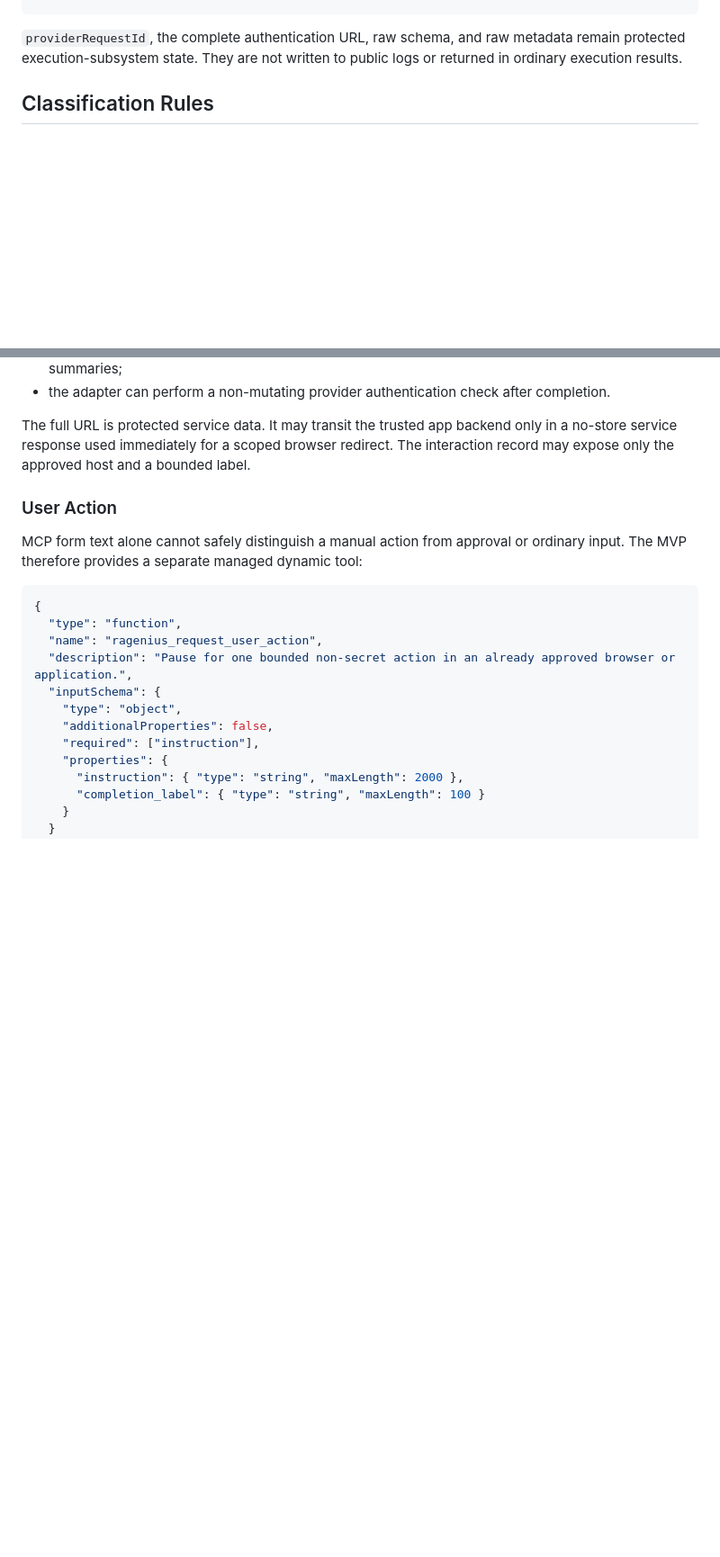
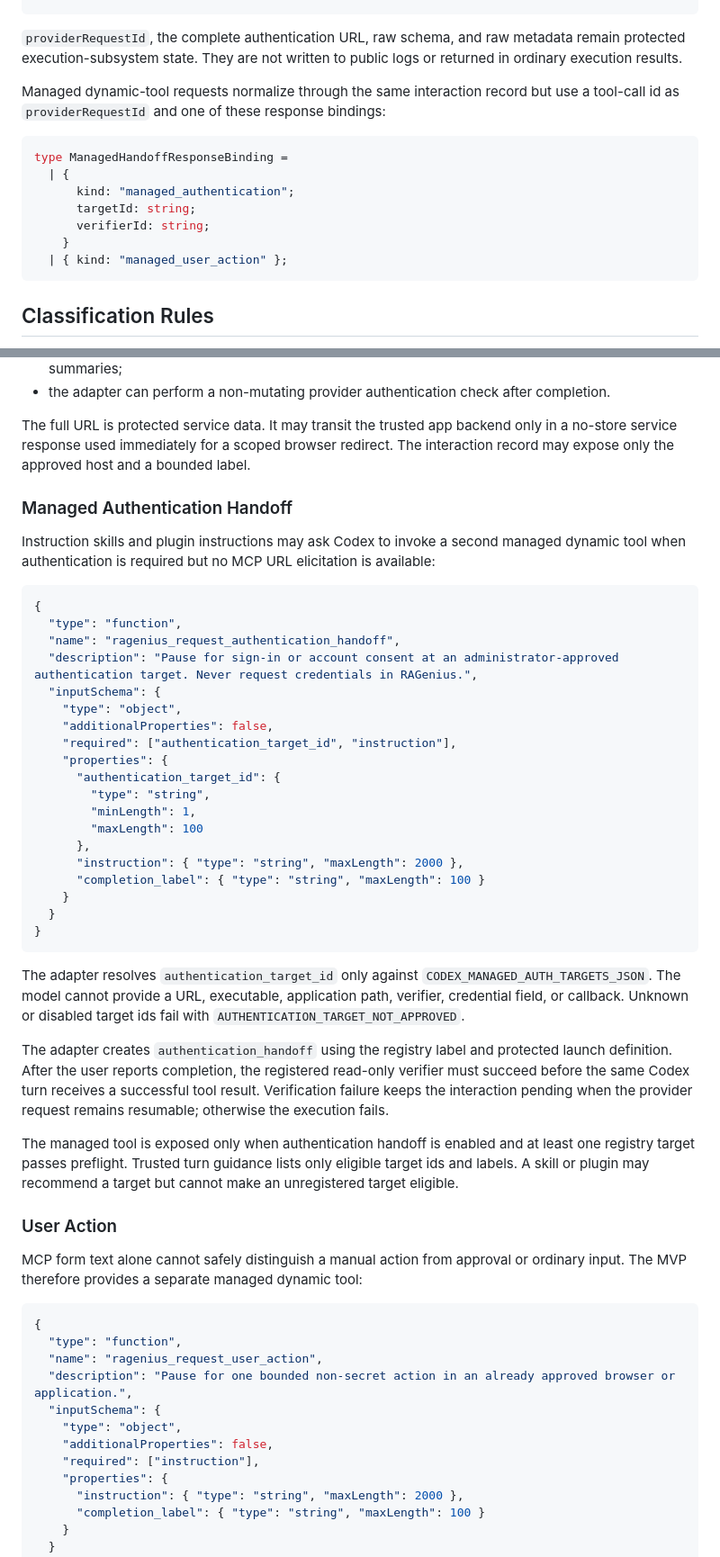
Before and after one commit to schao523/RAGenius-Application-Agent-Framework, a Markdown page: docs/codex-mcp-elicitation-interaction-addendum.md, 2 parts joined by grey strips. Shown at 90% size. Drawn GitHub-style; blank space fills up the shorter version.

Commit message:
docs: cover managed Codex authentication handoffs

````diff
--- a/docs/codex-mcp-elicitation-interaction-addendum.md
+++ b/docs/codex-mcp-elicitation-interaction-addendum.md
@@ -195,6 +230,20 @@ type NormalizedMcpElicitation = {
 `providerRequestId`, the complete authentication URL, raw schema, and raw
 metadata remain protected execution-subsystem state. They are not written to
 public logs or returned in ordinary execution results.
+
+Managed dynamic-tool requests normalize through the same interaction record
+but use a tool-call id as `providerRequestId` and one of these response
+bindings:
+
+```ts
+type ManagedHandoffResponseBinding =
+  | {
+      kind: "managed_authentication";
+      targetId: string;
+      verifierId: string;
+    }
+  | { kind: "managed_user_action" };
+```
 
 ## Classification Rules
 
@@ -249,6 +298,50 @@ The full URL is protected service data. It may transit the trusted app backend
 only in a no-store service response used immediately for a scoped browser
 redirect. The interaction record may expose only the approved host and a
 bounded label.
+
+### Managed Authentication Handoff
+
+Instruction skills and plugin instructions may ask Codex to invoke a second
+managed dynamic tool when authentication is required but no MCP URL
+elicitation is available:
+
+```json
+{
+  "type": "function",
+  "name": "ragenius_request_authentication_handoff",
+  "description": "Pause for sign-in or account consent at an administrator-approved authentication target. Never request credentials in RAGenius.",
+  "inputSchema": {
+    "type": "object",
+    "additionalProperties": false,
+    "required": ["authentication_target_id", "instruction"],
+    "properties": {
+      "authentication_target_id": {
+        "type": "string",
+        "minLength": 1,
+        "maxLength": 100
+      },
+      "instruction": { "type": "string", "maxLength": 2000 },
+      "completion_label": { "type": "string", "maxLength": 100 }
+    }
+  }
+}
+```
+
+The adapter resolves `authentication_target_id` only against
+`CODEX_MANAGED_AUTH_TARGETS_JSON`. The model cannot provide a URL, executable,
+application path, verifier, credential field, or callback. Unknown or disabled
+target ids fail with `AUTHENTICATION_TARGET_NOT_APPROVED`.
+
+The adapter creates `authentication_handoff` using the registry label and
+protected launch definition. After the user reports completion, the registered
+read-only verifier must succeed before the same Codex turn receives a
+successful tool result. Verification failure keeps the interaction pending
+when the provider request remains resumable; otherwise the execution fails.
+
+The managed tool is exposed only when authentication handoff is enabled and at
+least one registry target passes preflight. Trusted turn guidance lists only
+eligible target ids and labels. A skill or plugin may recommend a target but
+cannot make an unregistered target eligible.
 
 ### User Action
 
````
Also changed, not shown: other parts of docs/codex-mcp-elicitation-interaction-addendum.md (+71 -14 lines).
